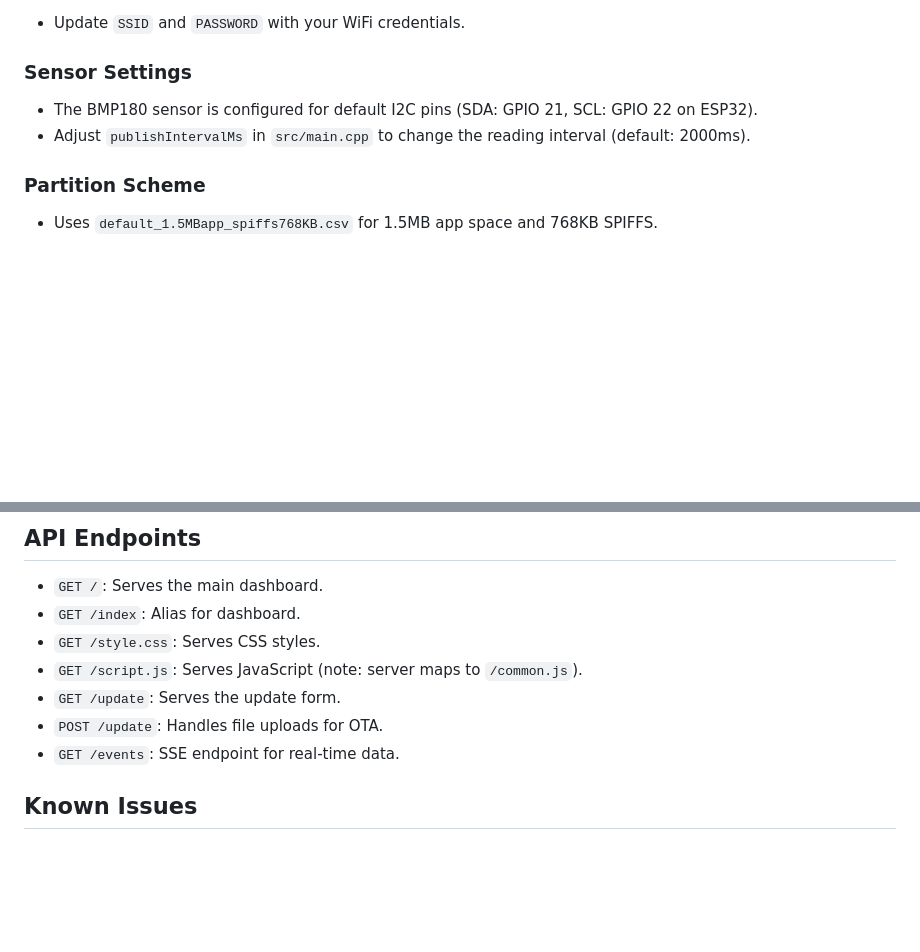
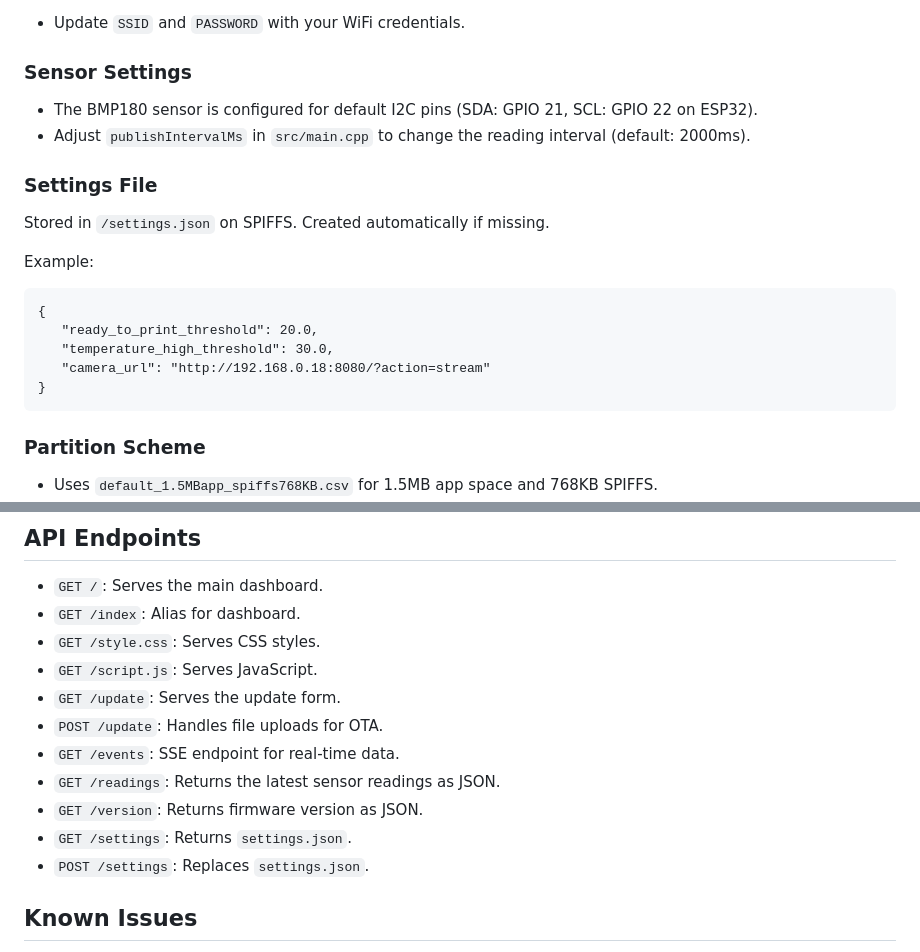
Before and after one commit to mace04/ESP32-TemperatureMonitor, a Markdown page: README.md, 2 parts joined by grey strips. Drawn GitHub-style; blank space fills up the shorter version.

````diff
--- a/README.md
+++ b/README.md
@@ -123,6 +127,18 @@ Edit `include/wifi_setup.h`:
 - The BMP180 sensor is configured for default I2C pins (SDA: GPIO 21, SCL: GPIO 22 on ESP32).
 - Adjust `publishIntervalMs` in `src/main.cpp` to change the reading interval (default: 2000ms).
 
+### Settings File
+Stored in `/settings.json` on SPIFFS. Created automatically if missing.
+
+Example:
+```
+{
+   "ready_to_print_threshold": 20.0,
+   "temperature_high_threshold": 30.0,
+   "camera_url": "http://192.168.0.18:8080/?action=stream"
+}
+```
+
 ### Partition Scheme
 - Uses `default_1.5MBapp_spiffs768KB.csv` for 1.5MB app space and 768KB SPIFFS.
 - Located in PlatformIO's framework directory.
@@ -169,10 +191,14 @@ Edit `include/wifi_setup.h`:
 - `GET /`: Serves the main dashboard.
 - `GET /index`: Alias for dashboard.
 - `GET /style.css`: Serves CSS styles.
-- `GET /script.js`: Serves JavaScript (note: server maps to `/common.js`).
+- `GET /script.js`: Serves JavaScript.
 - `GET /update`: Serves the update form.
 - `POST /update`: Handles file uploads for OTA.
 - `GET /events`: SSE endpoint for real-time data.
+- `GET /readings`: Returns the latest sensor readings as JSON.
+- `GET /version`: Returns firmware version as JSON.
+- `GET /settings`: Returns `settings.json`.
+- `POST /settings`: Replaces `settings.json`.
 
 ## Known Issues
 
````
Also changed, not shown: other parts of README.md (+22 -12 lines).
